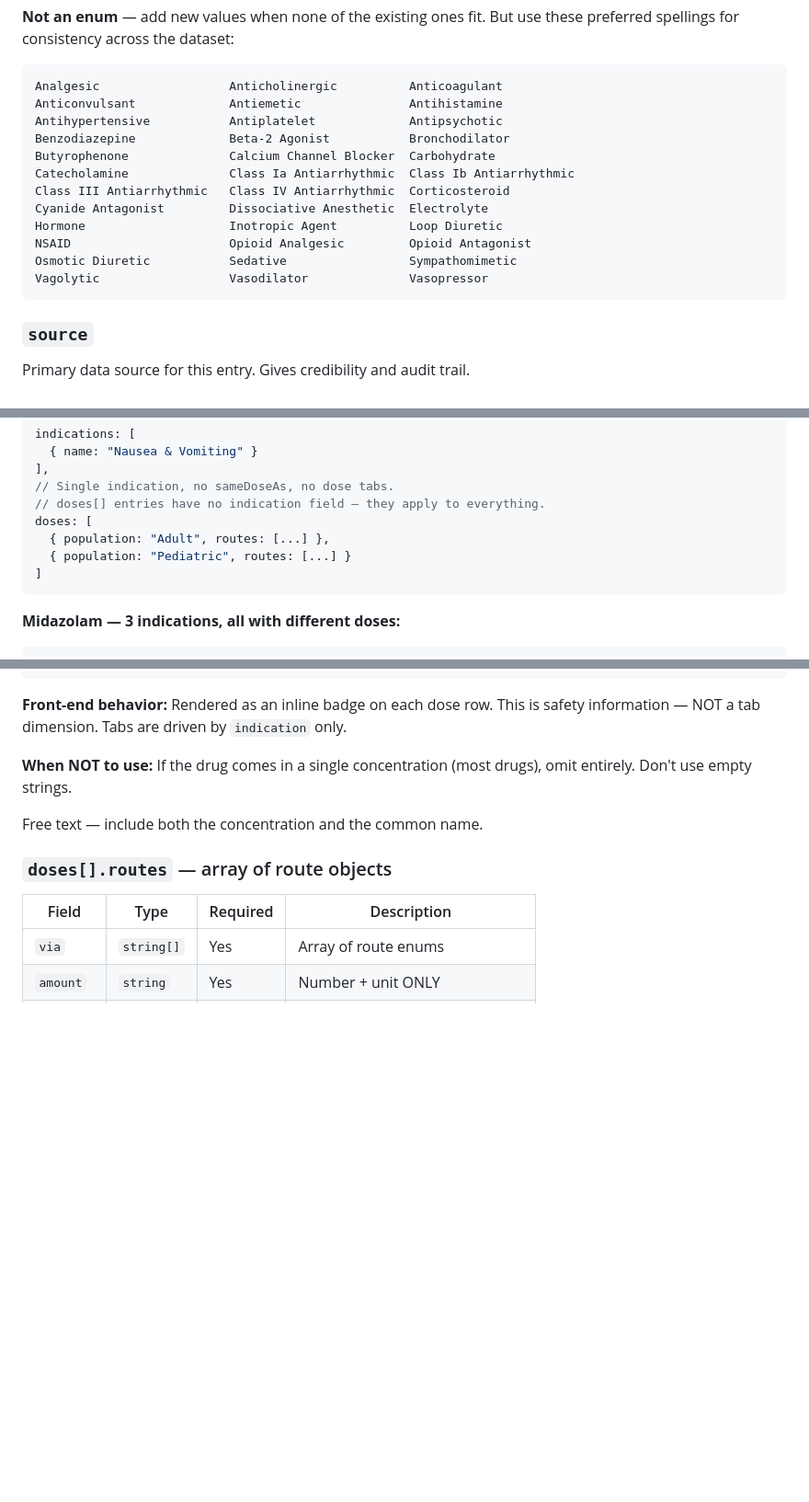
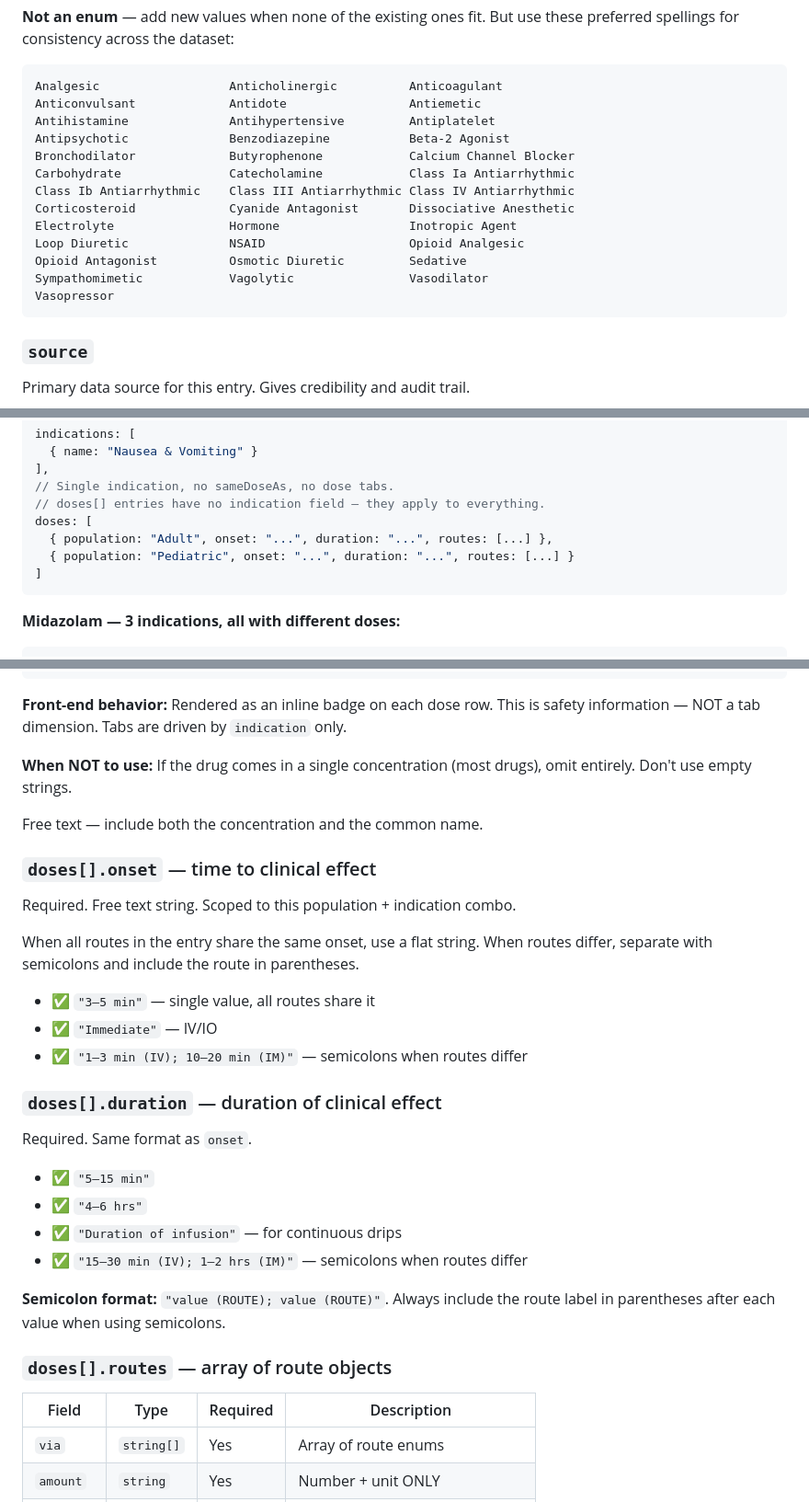
Before and after one commit to sailormetz/drug-cards, a Markdown page: data/schema_v2.md, 3 parts joined by grey strips. Shown at 92% size. Drawn GitHub-style; blank space fills up the shorter version.

Commit message:
Schema v2: move onset/duration into dose entries, add Antidote to classes vocabulary

````diff
--- a/data/schema_v2.md
+++ b/data/schema_v2.md
@@ -145,17 +146,18 @@ Examples:
 
 ```
 Analgesic                  Anticholinergic          Anticoagulant
-Anticonvulsant             Antiemetic               Antihistamine
-Antihypertensive           Antiplatelet             Antipsychotic
-Benzodiazepine             Beta-2 Agonist           Bronchodilator
-Butyrophenone              Calcium Channel Blocker  Carbohydrate
-Catecholamine              Class Ia Antiarrhythmic  Class Ib Antiarrhythmic
-Class III Antiarrhythmic   Class IV Antiarrhythmic  Corticosteroid
-Cyanide Antagonist         Dissociative Anesthetic  Electrolyte
-Hormone                    Inotropic Agent          Loop Diuretic
-NSAID                      Opioid Analgesic         Opioid Antagonist
-Osmotic Diuretic           Sedative                 Sympathomimetic
-Vagolytic                  Vasodilator              Vasopressor
+Anticonvulsant             Antidote                 Antiemetic
+Antihistamine              Antihypertensive         Antiplatelet
+Antipsychotic              Benzodiazepine           Beta-2 Agonist
+Bronchodilator             Butyrophenone            Calcium Channel Blocker
+Carbohydrate               Catecholamine            Class Ia Antiarrhythmic
+Class Ib Antiarrhythmic    Class III Antiarrhythmic Class IV Antiarrhythmic
+Corticosteroid             Cyanide Antagonist       Dissociative Anesthetic
+Electrolyte                Hormone                  Inotropic Agent
+Loop Diuretic              NSAID                    Opioid Analgesic
+Opioid Antagonist          Osmotic Diuretic         Sedative
+Sympathomimetic            Vagolytic                Vasodilator
+Vasopressor
 ```
 
 ### `source`
@@ -322,8 +324,8 @@ indications: [
 // Single indication, no sameDoseAs, no dose tabs.
 // doses[] entries have no indication field — they apply to everything.
 doses: [
-  { population: "Adult", routes: [...] },
-  { population: "Pediatric", routes: [...] }
+  { population: "Adult", onset: "...", duration: "...", routes: [...] },
+  { population: "Pediatric", onset: "...", duration: "...", routes: [...] }
 ]
 ```
 
@@ -431,6 +433,25 @@ Only needed when a single drug comes in multiple concentrations that determine c
 
 Free text — include both the concentration and the common name.
 
+### `doses[].onset` — time to clinical effect
+Required. Free text string. Scoped to this population + indication combo.
+
+When all routes in the entry share the same onset, use a flat string. When routes differ, separate with semicolons and include the route in parentheses.
+
+- ✅ `"3–5 min"` — single value, all routes share it
+- ✅ `"Immediate"` — IV/IO
+- ✅ `"1–3 min (IV); 10–20 min (IM)"` — semicolons when routes differ
+
+### `doses[].duration` — duration of clinical effect
+Required. Same format as `onset`.
+
+- ✅ `"5–15 min"`
+- ✅ `"4–6 hrs"`
+- ✅ `"Duration of infusion"` — for continuous drips
+- ✅ `"15–30 min (IV); 1–2 hrs (IM)"` — semicolons when routes differ
+
+**Semicolon format:** `"value (ROUTE); value (ROUTE)"`. Always include the route label in parentheses after each value when using semicolons.
+
 ### `doses[].routes` — array of route objects
 
 | Field | Type | Required | Description |
````
Also changed, not shown: other parts of data/schema_v2.md (+23 -8 lines).
